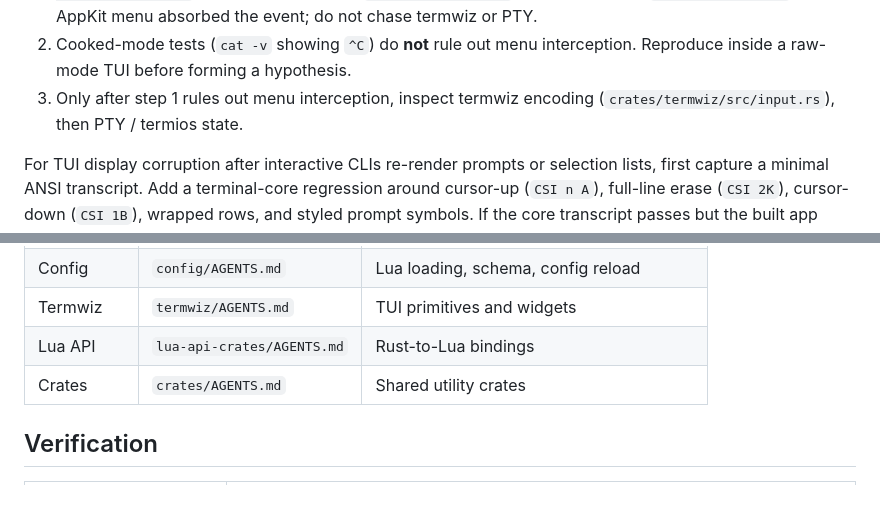
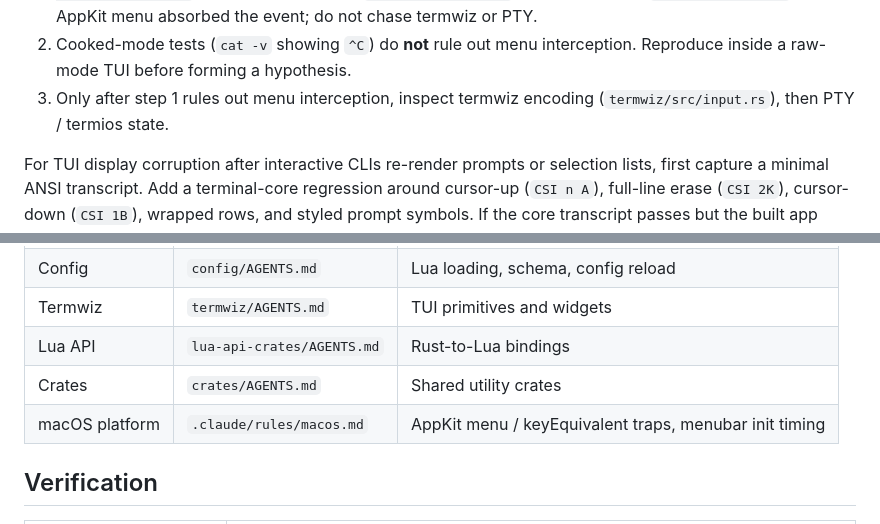
Before and after one commit to DCORVAX/manda, a Markdown page: AGENTS.md, 2 parts joined by grey strips. GitHub-like rendering; blank space fills up the shorter version.

```diff
--- a/AGENTS.md
+++ b/AGENTS.md
@@ -84,7 +84,7 @@ For `Ctrl+letter` not working in a raw-mode TUI (the most common shape: `Ctrl+C`
 
 1. AppKit menu `keyEquivalent` intercepting `keyDown` before the terminal sees it. Enable `config.debug_key_events = true`, restart the app, then `grep 'key_event.*CTRL' ~/.local/share/kaku/kaku-gui-log-<pid>.txt`. If the log shows only `key_is_down: false` and no matching `key_is_down: true`, the AppKit menu absorbed the event; do not chase termwiz or PTY.
 2. Cooked-mode tests (`cat -v` showing `^C`) do **not** rule out menu interception. Reproduce inside a raw-mode TUI before forming a hypothesis.
-3. Only after step 1 rules out menu interception, inspect termwiz encoding (`crates/termwiz/src/input.rs`), then PTY / termios state.
+3. Only after step 1 rules out menu interception, inspect termwiz encoding (`termwiz/src/input.rs`), then PTY / termios state.
 
 For TUI display corruption after interactive CLIs re-render prompts or selection lists, first capture a minimal ANSI transcript. Add a terminal-core regression around cursor-up (`CSI n A`), full-line erase (`CSI 2K`), cursor-down (`CSI 1B`), wrapped rows, and styled prompt symbols. If the core transcript passes but the built app differs from Terminal.app, inspect GUI width, cell metrics, resize, and wrapping inputs rather than changing terminal semantics blindly.
 
@@ -99,6 +99,7 @@ For TUI display corruption after interactive CLIs re-render prompts or selection
 | Termwiz | `termwiz/AGENTS.md` | TUI primitives and widgets |
 | Lua API | `lua-api-crates/AGENTS.md` | Rust-to-Lua bindings |
 | Crates | `crates/AGENTS.md` | Shared utility crates |
+| macOS platform | `.claude/rules/macos.md` | AppKit menu / keyEquivalent traps, menubar init timing |
 
 ## Verification
 
```
Also changed, not shown: other parts of AGENTS.md (+3 -3 lines).
